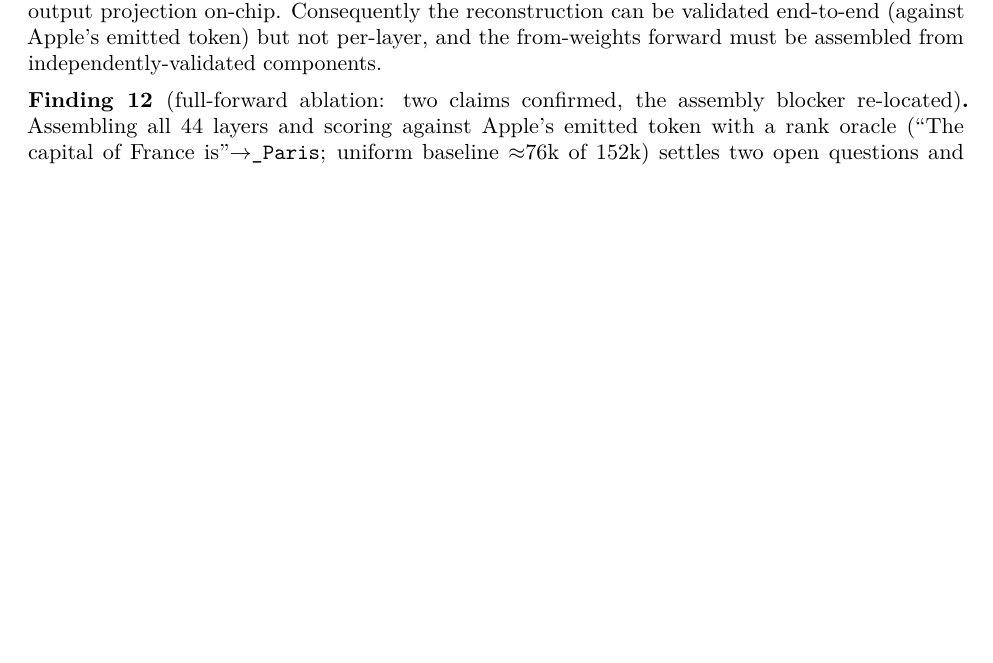
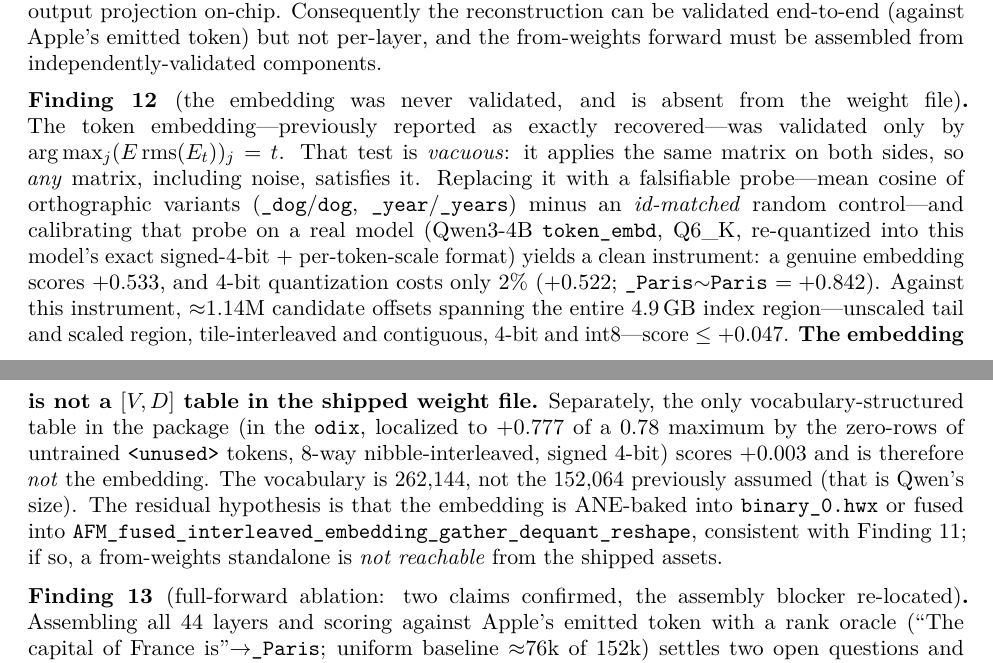
Before and after one commit to yu314-coder/afm-ifp-teardown, a LaTeX paper (paper/afm_teardown.tex): part of page 9 of 15 before the commit and two parts of pages 9 and 10 of 16 after it, the two joined at a grey line, cut so that both start at the same text, the shorter picture padded with empty space. Compiled offline with pdfLaTeX.

Commit message:
Correct the record: the token embedding was never validated, and is absent from the weight file
The prior "Embedding + tied unembed: exact (every token self-ranks 0)" claim is
RETRACTED. That test is vacuous -- it applies the same matrix on both sides, so any
matrix (including noise) satisfies argmax(E @ rms(E[t])) == t. It proved tying was
self-consistent, never that the matrix was the embedding.

Replaced it with a falsifiable probe (orthographic-variant cosine minus an ID-MATCHED
random control) and CALIBRATED it on a real model: Qwen3-4B token_embd (Q6_K),
re-quantized into this model's exact signed-4-bit + per-token-scale format.
  real embedding, native ....... GAP +0.533
  real embedding, AFM 4-bit .... GAP +0.522   (4-bit costs ~2%; Paris~Paris +0.842)
So the instrument separates right from wrong by >10x. Against it:
  ~1.14M candidate offsets over the whole 4.9GB index region (unscaled tail + scaled
  region, tile-interleaved + contiguous, 4-bit + int8) ....... all <= +0.047
  the ONLY vocab-structured table in the package (odix, pinned to +0.777/0.78 by the
  zero-rows of untrained <unused> tokens, 8-way interleaved, signed 4-bit) ... +0.003
=> the embedding is NOT a [V,D] table in the shipped weights; that odix table is not
it either (likely c_sparsity_embedding). Leading hypothesis: ANE-baked into
binary_0.hwx / fused into the gather op, consistent with activations being ANE-internal.

Also corrected:
- VOCAB = 262,144 (Gemma-style 2^18), confirmed 4 ways. The 152,064 used throughout was
  QWEN's vocab size -- a borrowed constant that was never checked.
- ODIX_DECOMPILER.md: RETRACT the alloc_const [flags,offset,size,dtype] "393216-byte
  embedding chunk, dtype 0x40012". It is a u32 read straddling FlatBuffer u16 vtables
  (all four 393216 sites are the pattern 00 00 06 00 = u16 (0,6), vtable_size=6; one
  abuts the debug string "line"). 512*1536/2 = 393216 is a coincidence with 0x60000.

Six plausible results were falsified by controls in this pass. Without ground truth,
statistical shortcuts into these assets reliably produce mirages; each claim here now
carries its control.

Co-Authored-By: Claude Opus 4.8 <noreply@anthropic.com>

```diff
--- a/paper/afm_teardown.tex
+++ b/paper/afm_teardown.tex
@@ -617,6 +621,28 @@ reconstruction can be validated end-to-end (against Apple's emitted token) but n
 and the from-weights forward must be assembled from independently-validated components.
 \end{finding}
 
+\begin{finding}[the embedding was never validated, and is absent from the weight file]\label{find:embed}
+The token embedding---previously reported as exactly recovered---was validated only by
+$\arg\max_j (E\,\mathrm{rms}(E_t))_j = t$. That test is \emph{vacuous}: it applies the same matrix
+on both sides, so \emph{any} matrix, including noise, satisfies it. Replacing it with a falsifiable
+probe---mean cosine of orthographic variants (\code{\_dog}/\code{dog}, \code{\_year}/\code{\_years})
+minus an \emph{id-matched} random control---and calibrating that probe on a real model
+(Qwen3-4B \code{token\_\allowbreak embd}, \textrm{Q6\_K}, re-quantized into this model's exact
+signed-4-bit $+$ per-token-scale format) yields a clean instrument: a genuine embedding scores
+$+0.533$, and 4-bit quantization costs only $2\%$ ($+0.522$; \code{\_Paris}$\sim$\code{Paris}
+$=+0.842$). Against this instrument, ${\approx}1.14$M candidate offsets spanning the entire
+$4.9$\,GB index region---unscaled tail and scaled region, tile-interleaved and contiguous, 4-bit
+and \textrm{int8}---score $\le +0.047$. \textbf{The embedding is not a $[V,D]$ table in the shipped
+weight file.} Separately, the only vocabulary-structured table in the package (in the \code{odix},
+localized to $+0.777$ of a $0.78$ maximum by the zero-rows of untrained \code{<unused>} tokens,
+8-way nibble-interleaved, signed 4-bit) scores $+0.003$ and is therefore \emph{not} the embedding.
+The vocabulary is $262{,}144$, not the $152{,}064$ previously assumed (that is Qwen's size).
+The residual hypothesis is that the embedding is ANE-baked into \code{binary\_\allowbreak 0.hwx} or
+fused into \code{AFM\_\allowbreak fused\_\allowbreak interleaved\_\allowbreak embedding\_\allowbreak gather\_\allowbreak dequant\_\allowbreak reshape},
+consistent with Finding~\ref{find:aneint}; if so, a from-weights standalone is \emph{not
+reachable} from the shipped assets.
+\end{finding}
+
 \begin{finding}[full-forward ablation: two claims confirmed, the assembly blocker re-located]\label{find:ablate}
 Assembling all 44 layers and scoring against Apple's emitted token with a rank oracle
 (``The capital of France is''$\to$\code{\_Paris}; uniform baseline ${\approx}76$k of $152$k)
```
Also changed, not shown: ODIX_DECOMPILER.md (+10 -3 lines), README.md, paper/afm_teardown.pdf, paper/afm_teardown.tex (12 more changed lines).
